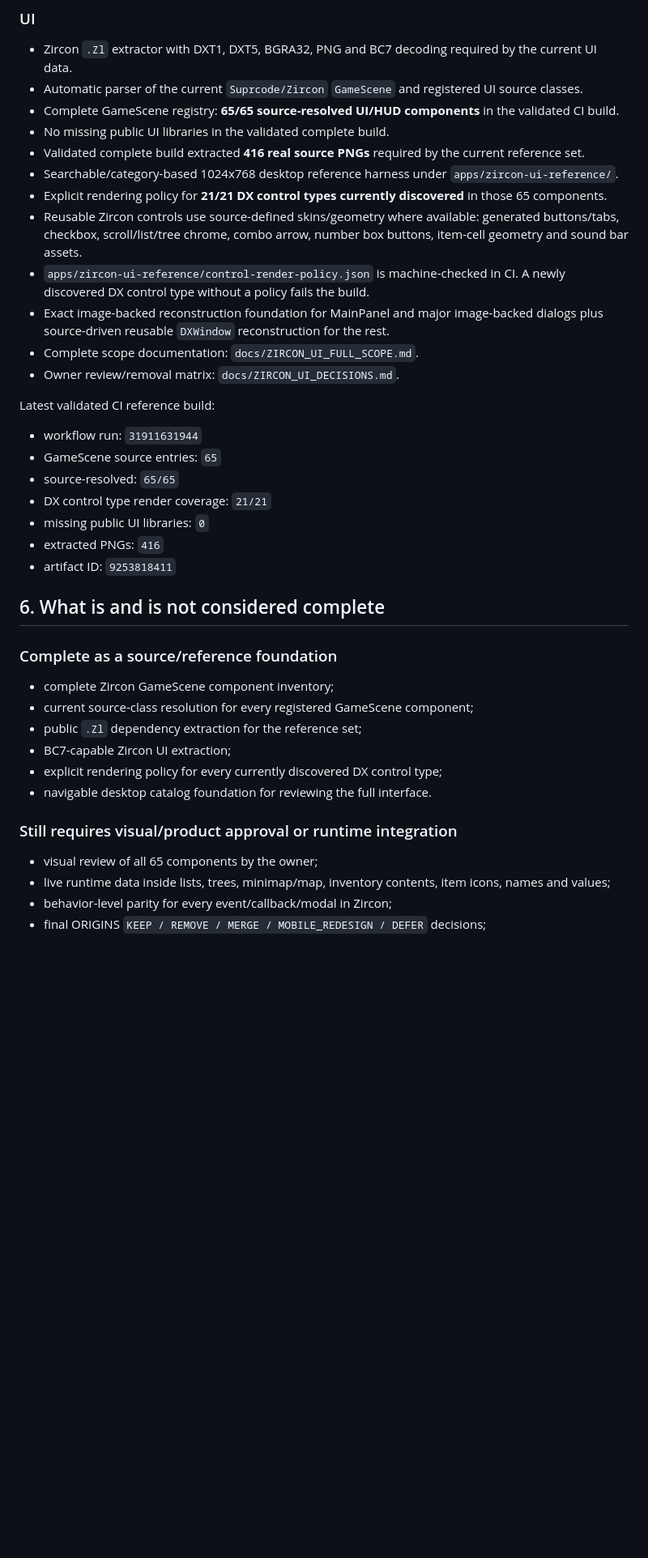
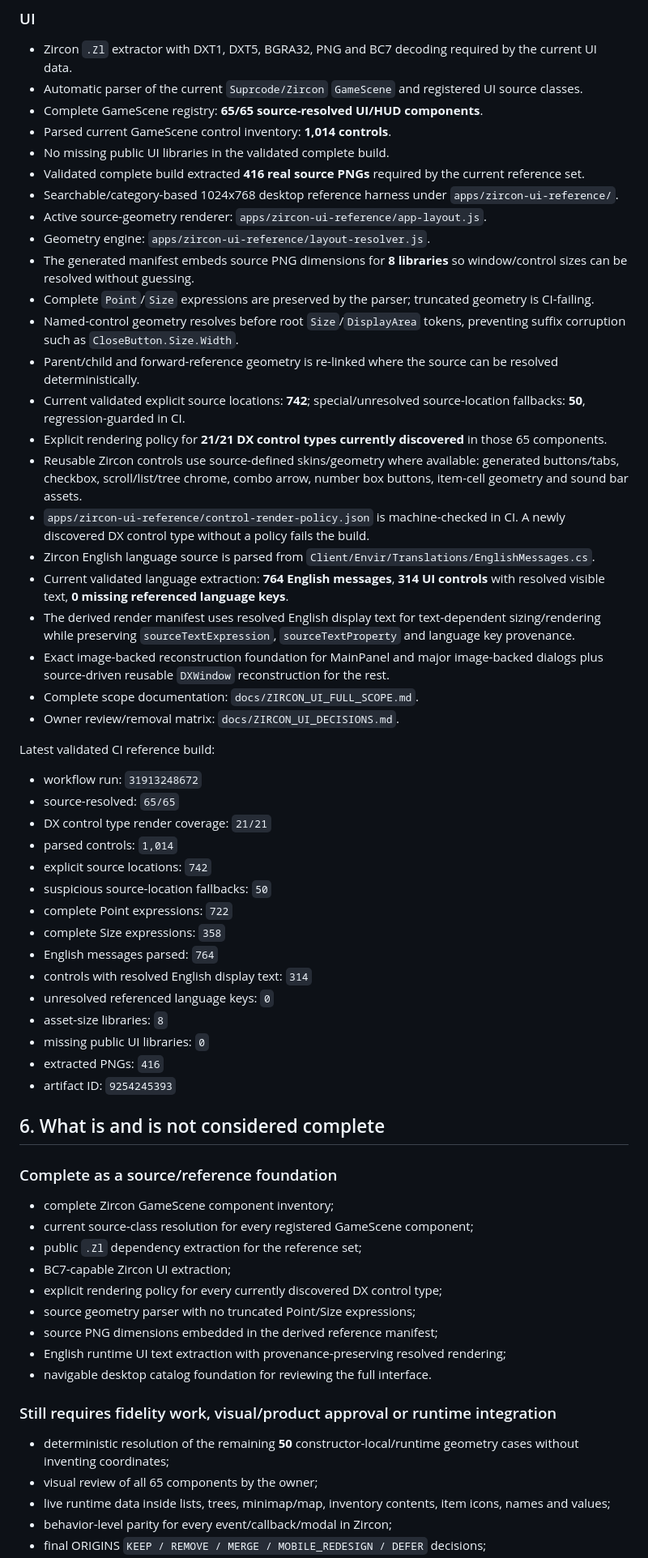
Before and after one commit to DiaburN/Origins, a Markdown page: docs/MASTER_PROJECT_STATE.md, the part around one of its changes. Shown at 81% size. Drawn GitHub-style; blank space fills up the shorter version.

Commit message:
Update master state with validated Zircon geometry and language pipeline

```diff
--- a/docs/MASTER_PROJECT_STATE.md
+++ b/docs/MASTER_PROJECT_STATE.md
@@ -111,25 +112,44 @@ Approved runtime-ready assets copied/normalized from the extraction pipeline. Th
 ### UI
 - Zircon `.Zl` extractor with DXT1, DXT5, BGRA32, PNG and BC7 decoding required by the current UI data.
 - Automatic parser of the current `Suprcode/Zircon` `GameScene` and registered UI source classes.
-- Complete GameScene registry: **65/65 source-resolved UI/HUD components** in the validated CI build.
+- Complete GameScene registry: **65/65 source-resolved UI/HUD components**.
+- Parsed current GameScene control inventory: **1,014 controls**.
 - No missing public UI libraries in the validated complete build.
 - Validated complete build extracted **416 real source PNGs** required by the current reference set.
 - Searchable/category-based 1024x768 desktop reference harness under `apps/zircon-ui-reference/`.
+- Active source-geometry renderer: `apps/zircon-ui-reference/app-layout.js`.
+- Geometry engine: `apps/zircon-ui-reference/layout-resolver.js`.
+- The generated manifest embeds source PNG dimensions for **8 libraries** so window/control sizes can be resolved without guessing.
+- Complete `Point`/`Size` expressions are preserved by the parser; truncated geometry is CI-failing.
+- Named-control geometry resolves before root `Size`/`DisplayArea` tokens, preventing suffix corruption such as `CloseButton.Size.Width`.
+- Parent/child and forward-reference geometry is re-linked where the source can be resolved deterministically.
+- Current validated explicit source locations: **742**; special/unresolved source-location fallbacks: **50**, regression-guarded in CI.
 - Explicit rendering policy for **21/21 DX control types currently discovered** in those 65 components.
 - Reusable Zircon controls use source-defined skins/geometry where available: generated buttons/tabs, checkbox, scroll/list/tree chrome, combo arrow, number box buttons, item-cell geometry and sound bar assets.
 - `apps/zircon-ui-reference/control-render-policy.json` is machine-checked in CI. A newly discovered DX control type without a policy fails the build.
+- Zircon English language source is parsed from `Client/Envir/Translations/EnglishMessages.cs`.
+- Current validated language extraction: **764 English messages**, **314 UI controls** with resolved visible text, **0 missing referenced language keys**.
+- The derived render manifest uses resolved English display text for text-dependent sizing/rendering while preserving `sourceTextExpression`, `sourceTextProperty` and language key provenance.
 - Exact image-backed reconstruction foundation for MainPanel and major image-backed dialogs plus source-driven reusable `DXWindow` reconstruction for the rest.
 - Complete scope documentation: `docs/ZIRCON_UI_FULL_SCOPE.md`.
 - Owner review/removal matrix: `docs/ZIRCON_UI_DECISIONS.md`.
 
 Latest validated CI reference build:
-- workflow run: `31911631944`
-- GameScene source entries: `65`
+- workflow run: `31913248672`
 - source-resolved: `65/65`
 - DX control type render coverage: `21/21`
+- parsed controls: `1,014`
+- explicit source locations: `742`
+- suspicious source-location fallbacks: `50`
+- complete Point expressions: `722`
+- complete Size expressions: `358`
+- English messages parsed: `764`
+- controls with resolved English display text: `314`
+- unresolved referenced language keys: `0`
+- asset-size libraries: `8`
 - missing public UI libraries: `0`
 - extracted PNGs: `416`
-- artifact ID: `9253818411`
+- artifact ID: `9254245393`
 
 ## 6. What is and is not considered complete
 
@@ -139,9 +159,13 @@ Latest validated CI reference build:
 - public `.Zl` dependency extraction for the reference set;
 - BC7-capable Zircon UI extraction;
 - explicit rendering policy for every currently discovered DX control type;
+- source geometry parser with no truncated Point/Size expressions;
+- source PNG dimensions embedded in the derived reference manifest;
+- English runtime UI text extraction with provenance-preserving resolved rendering;
 - navigable desktop catalog foundation for reviewing the full interface.
 
-### Still requires visual/product approval or runtime integration
+### Still requires fidelity work, visual/product approval or runtime integration
+- deterministic resolution of the remaining **50** constructor-local/runtime geometry cases without inventing coordinates;
 - visual review of all 65 components by the owner;
 - live runtime data inside lists, trees, minimap/map, inventory contents, item icons, names and values;
 - behavior-level parity for every event/callback/modal in Zircon;
```
Also changed, not shown: other parts of docs/MASTER_PROJECT_STATE.md (+5 -3 lines).
